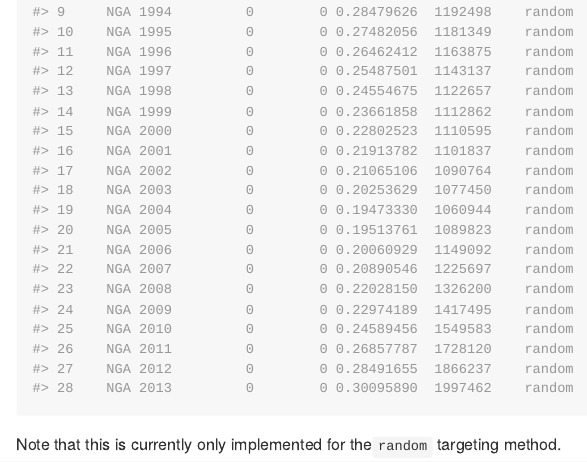
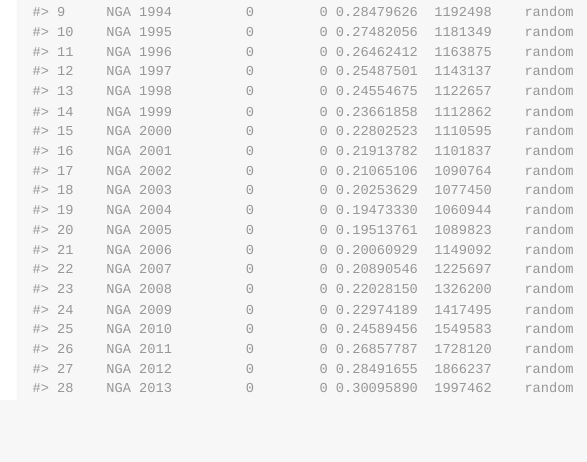
Before and after one commit to mrc-ide/popim, an R Markdown document (README.Rmd): the page in a window 1100 px wide, from 5300 px down. The pictures show the output file README.md that the author committed with the source, drawn offline in the style of GitHub.

Commit message:
update readme

````diff
--- a/README.Rmd
+++ b/README.Rmd
@@ -211,8 +211,7 @@ vacc_act
 
 ```
 
-Note that this is currently only implemented for the`random` targeting
-method.
+
 
 <!-- You'll still need to render `README.Rmd` regularly, to keep -->
 <!-- `README.md` up-to-date. `devtools::build_readme()` is handy for -->
````
Also changed, not shown: README.md.
